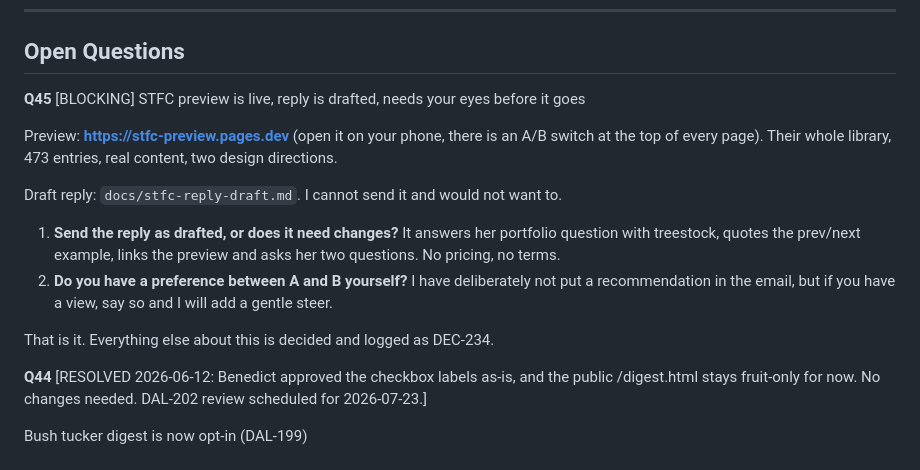
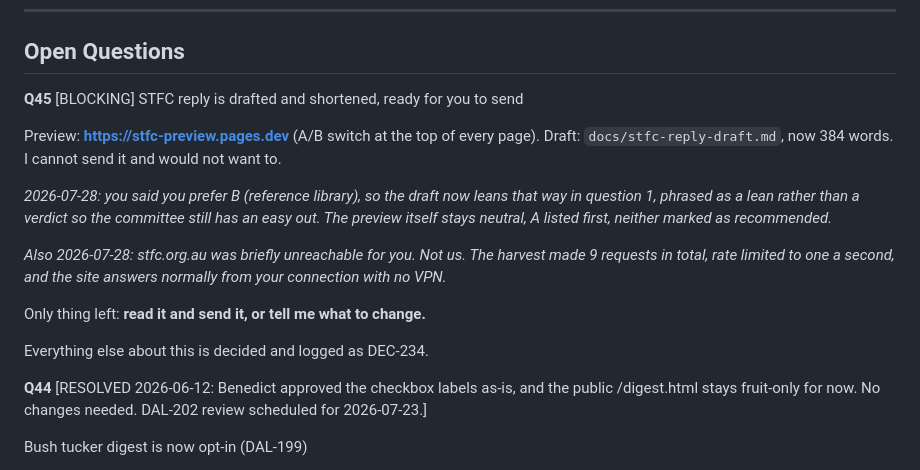
Before and after one commit to bjnoel/dale, a Markdown page: state/questions-for-benedict.md, the part around the change. Drawn GitHub-style.

```diff
--- a/state/questions-for-benedict.md
+++ b/state/questions-for-benedict.md
@@ -12,22 +12,24 @@ Keep answers short — a few words is fine. Dale will figure out the rest.*
 
 ## Open Questions
 
-**Q45** [BLOCKING] STFC preview is live, reply is drafted, needs your eyes before it goes
+**Q45** [BLOCKING] STFC reply is drafted and shortened, ready for you to send
 
-Preview: **https://stfc-preview.pages.dev** (open it on your phone, there is an
-A/B switch at the top of every page). Their whole library, 473 entries, real
-content, two design directions.
+Preview: **https://stfc-preview.pages.dev** (A/B switch at the top of every page).
+Draft: `docs/stfc-reply-draft.md`, now 384 words. I cannot send it and would not
+want to.
 
-Draft reply: `docs/stfc-reply-draft.md`. I cannot send it and would not want to.
+*2026-07-28: you said you prefer B (reference library), so the draft now leans
+that way in question 1, phrased as a lean rather than a verdict so the committee
+still has an easy out. The preview itself stays neutral, A listed first, neither
+marked as recommended.*
 
-1. **Send the reply as drafted, or does it need changes?** It answers her
-   portfolio question with treestock, quotes the prev/next example, links the
-   preview and asks her two questions. No pricing, no terms.
-2. **Do you have a preference between A and B yourself?** I have deliberately not
-   put a recommendation in the email, but if you have a view, say so and I will
-   add a gentle steer.
+*Also 2026-07-28: stfc.org.au was briefly unreachable for you. Not us. The
+harvest made 9 requests in total, rate limited to one a second, and the site
+answers normally from your connection with no VPN.*
 
-That is it. Everything else about this is decided and logged as DEC-234.
+Only thing left: **read it and send it, or tell me what to change.**
+
+Everything else about this is decided and logged as DEC-234.
 
 **Q44** [RESOLVED 2026-06-12: Benedict approved the checkbox labels as-is, and the
 public /digest.html stays fruit-only for now. No changes needed. DAL-202 review
```
Also changed, not shown: docs/stfc-reply-draft.md (+59 -72 lines).
